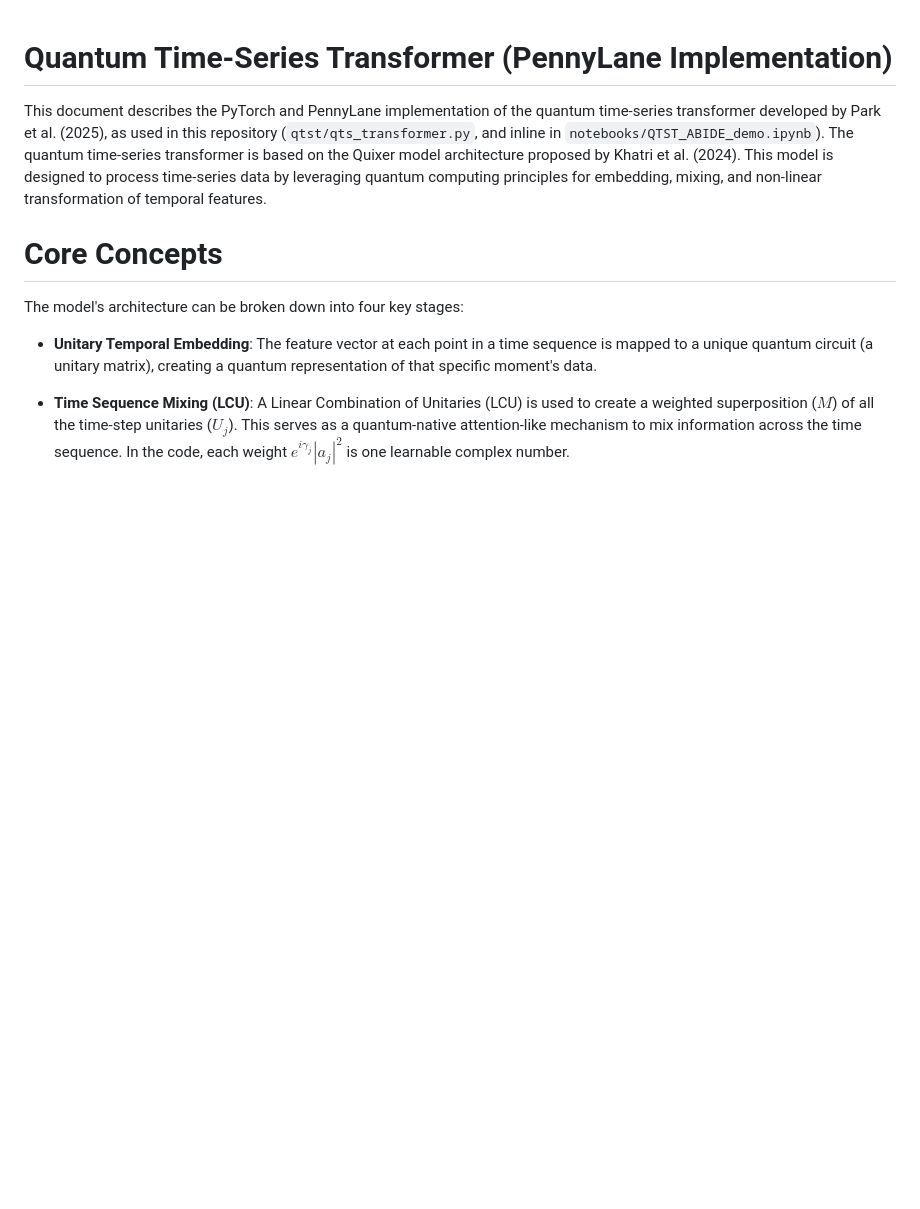
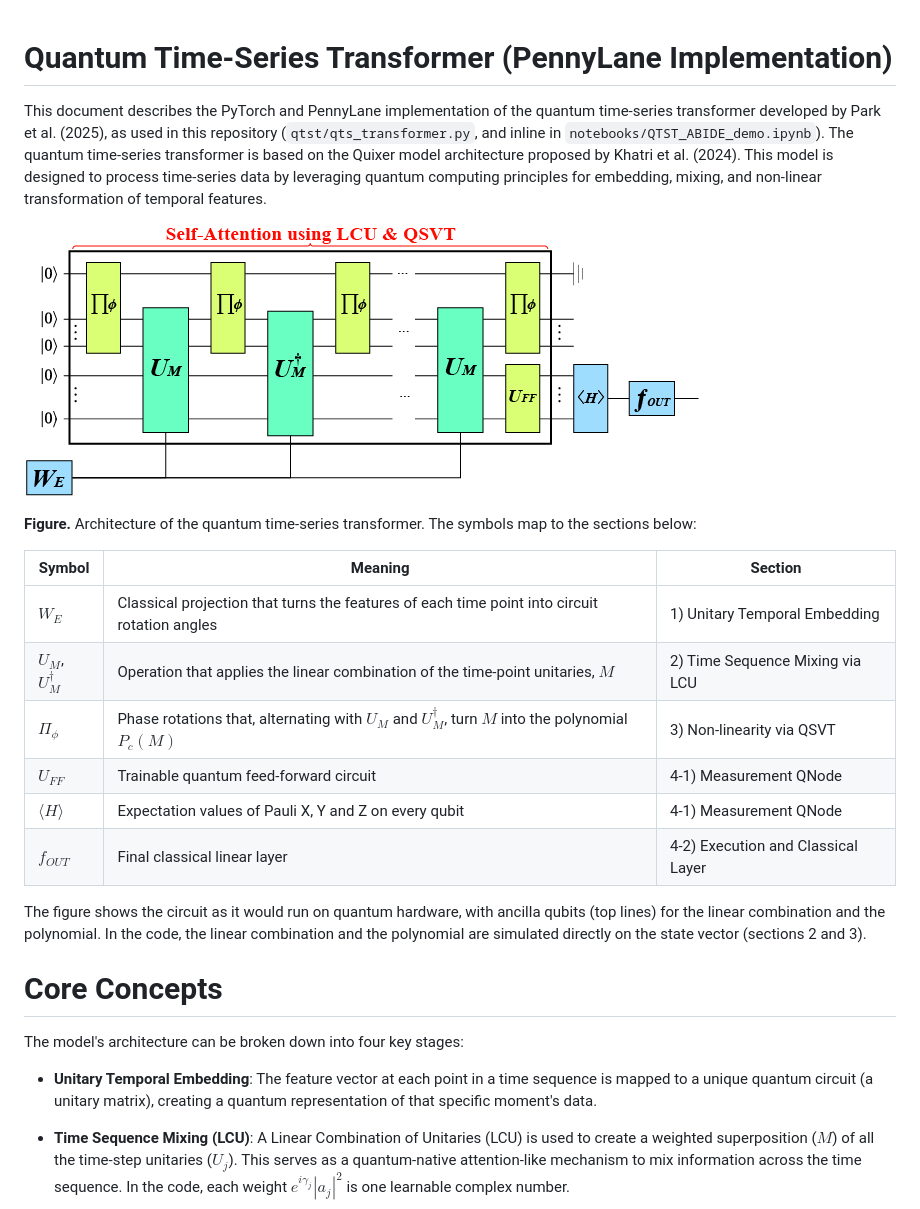
Before and after one commit to Transconnectome/QML_in_Neuro, a Markdown page: docs/QTSTransformer_Model_Description.md, the part around the change. GitHub-like rendering; pictures changed too: docs/figures/QTSTransformer_architecture.png (added); blank space fills up the shorter version.

Commit message:
Add architecture figure to the QTSTransformer model description
docs/figures/QTSTransformer_architecture.png is shown at the top of docs/QTSTransformer_Model_Description.md, with a legend mapping each symbol (W_E, U_M, Pi_phi, U_FF, <H>, f_OUT) to the section that explains it, and a note that the code simulates the linear combination and the polynomial on the state vector.

```diff
--- a/docs/QTSTransformer_Model_Description.md
+++ b/docs/QTSTransformer_Model_Description.md
@@ -1,5 +1,20 @@
 # Quantum Time-Series Transformer (PennyLane Implementation)
 This document describes the PyTorch and PennyLane implementation of the quantum time-series transformer developed by Park et al. (2025), as used in this repository (`qtst/qts_transformer.py`, and inline in `notebooks/QTST_ABIDE_demo.ipynb`). The quantum time-series transformer is based on the Quixer model architecture proposed by Khatri et al. (2024). This model is designed to process time-series data by leveraging quantum computing principles for embedding, mixing, and non-linear transformation of temporal features.
+
+![Architecture of the quantum time-series transformer](figures/QTSTransformer_architecture.png)
+
+**Figure.** Architecture of the quantum time-series transformer. The symbols map to the sections below:
+
+| Symbol | Meaning | Section |
+| --- | --- | --- |
+| $W_E$ | Classical projection that turns the features of each time point into circuit rotation angles | 1) Unitary Temporal Embedding |
+| $U_M$, $U_M^\dagger$ | Operation that applies the linear combination of the time-point unitaries, $M$ | 2) Time Sequence Mixing via LCU |
+| $\Pi_\phi$ | Phase rotations that, alternating with $U_M$ and $U_M^\dagger$, turn $M$ into the polynomial $P_c(M)$ | 3) Non-linearity via QSVT |
+| $U_{FF}$ | Trainable quantum feed-forward circuit | 4-1) Measurement QNode |
+| $\langle H \rangle$ | Expectation values of Pauli X, Y and Z on every qubit | 4-1) Measurement QNode |
+| $f_{OUT}$ | Final classical linear layer | 4-2) Execution and Classical Layer |
+
+The figure shows the circuit as it would run on quantum hardware, with ancilla qubits (top lines) for the linear combination and the polynomial. In the code, the linear combination and the polynomial are simulated directly on the state vector (sections 2 and 3).
 
 # Core Concepts
 The model's architecture can be broken down into four key stages:
```
